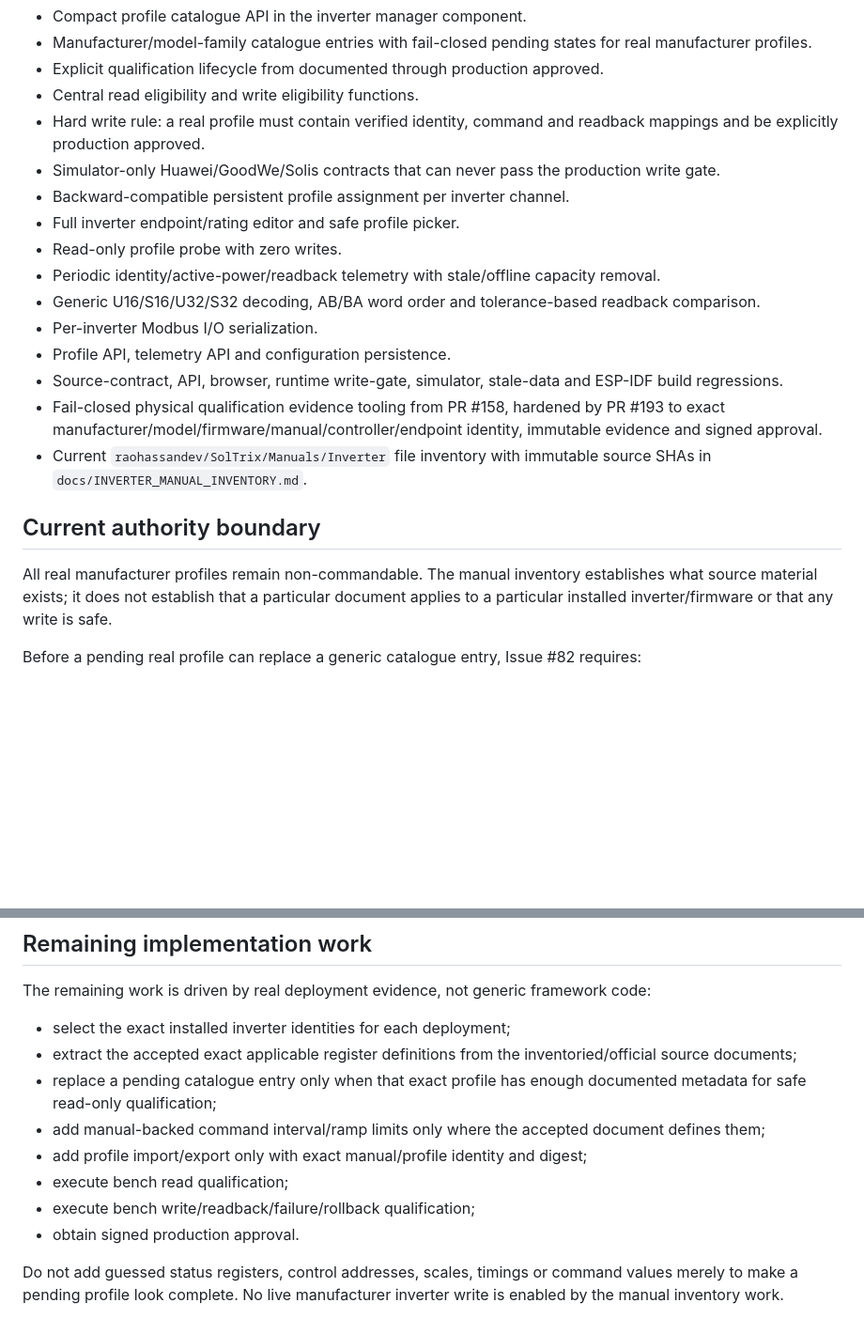
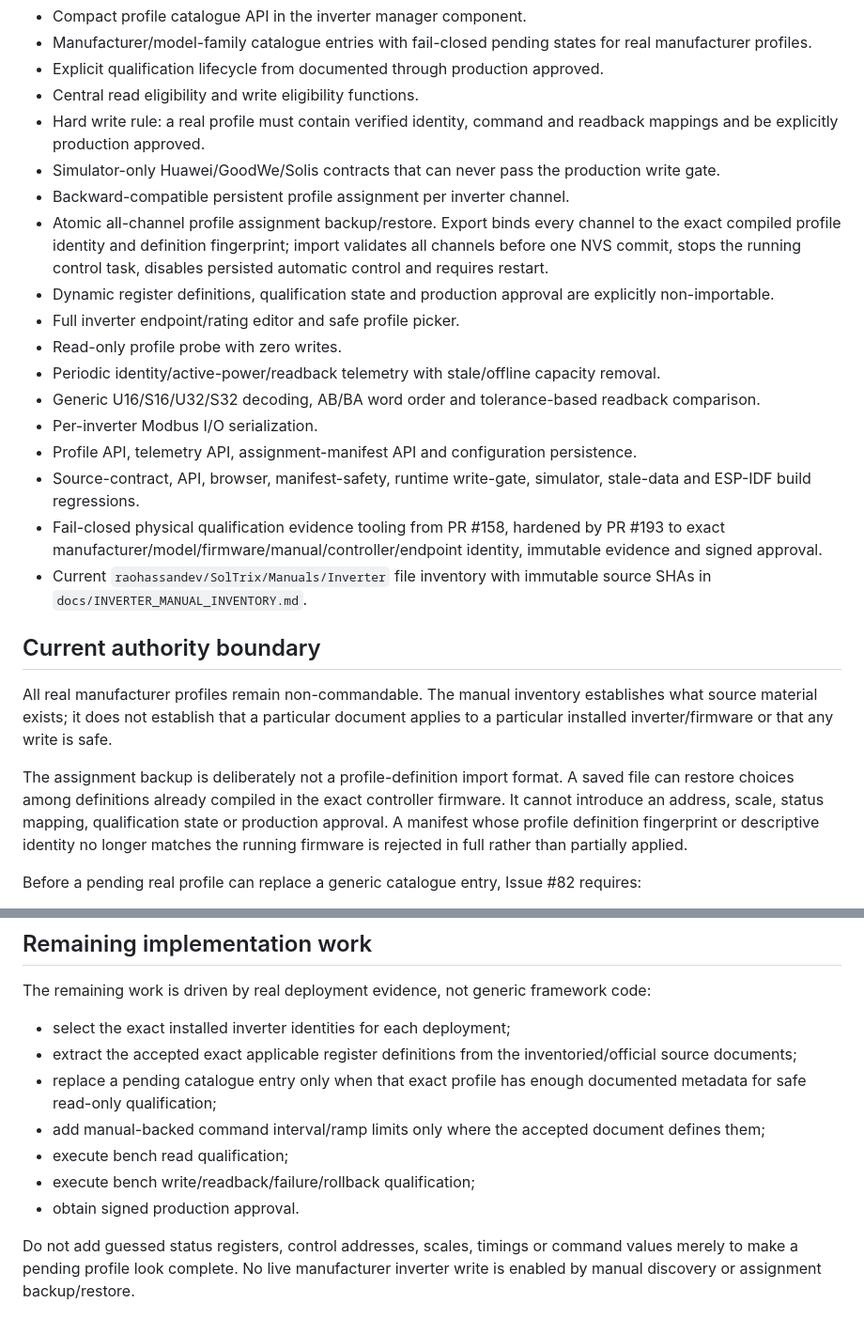
Before and after one commit to raohassandev/esp32_firmware, a Markdown page: docs/INVERTER_PROFILE_FOUNDATION_STATUS.md, 2 parts joined by grey strips. Shown at 94% size. Drawn GitHub-style; blank space fills up the shorter version.

Commit message:
docs: record atomic profile assignment manifest

```diff
--- a/docs/INVERTER_PROFILE_FOUNDATION_STATUS.md
+++ b/docs/INVERTER_PROFILE_FOUNDATION_STATUS.md
@@ -11,19 +11,23 @@ Current integration target: `dev`
 - Hard write rule: a real profile must contain verified identity, command and readback mappings and be explicitly production approved.
 - Simulator-only Huawei/GoodWe/Solis contracts that can never pass the production write gate.
 - Backward-compatible persistent profile assignment per inverter channel.
+- Atomic all-channel profile assignment backup/restore. Export binds every channel to the exact compiled profile identity and definition fingerprint; import validates all channels before one NVS commit, stops the running control task, disables persisted automatic control and requires restart.
+- Dynamic register definitions, qualification state and production approval are explicitly non-importable.
 - Full inverter endpoint/rating editor and safe profile picker.
 - Read-only profile probe with zero writes.
 - Periodic identity/active-power/readback telemetry with stale/offline capacity removal.
 - Generic U16/S16/U32/S32 decoding, AB/BA word order and tolerance-based readback comparison.
 - Per-inverter Modbus I/O serialization.
-- Profile API, telemetry API and configuration persistence.
-- Source-contract, API, browser, runtime write-gate, simulator, stale-data and ESP-IDF build regressions.
+- Profile API, telemetry API, assignment-manifest API and configuration persistence.
+- Source-contract, API, browser, manifest-safety, runtime write-gate, simulator, stale-data and ESP-IDF build regressions.
 - Fail-closed physical qualification evidence tooling from PR #158, hardened by PR #193 to exact manufacturer/model/firmware/manual/controller/endpoint identity, immutable evidence and signed approval.
 - Current `raohassandev/SolTrix/Manuals/Inverter` file inventory with immutable source SHAs in `docs/INVERTER_MANUAL_INVENTORY.md`.
 
 ## Current authority boundary
 
 All real manufacturer profiles remain non-commandable. The manual inventory establishes what source material exists; it does not establish that a particular document applies to a particular installed inverter/firmware or that any write is safe.
+
+The assignment backup is deliberately not a profile-definition import format. A saved file can restore choices among definitions already compiled in the exact controller firmware. It cannot introduce an address, scale, status mapping, qualification state or production approval. A manifest whose profile definition fingerprint or descriptive identity no longer matches the running firmware is rejected in full rather than partially applied.
 
 Before a pending real profile can replace a generic catalogue entry, Issue #82 requires:
 
@@ -44,9 +48,8 @@ The remaining work is driven by real deployment evidence, not generic framework
 - extract the accepted exact applicable register definitions from the inventoried/official source documents;
 - replace a pending catalogue entry only when that exact profile has enough documented metadata for safe read-only qualification;
 - add manual-backed command interval/ramp limits only where the accepted document defines them;
-- add profile import/export only with exact manual/profile identity and digest;
 - execute bench read qualification;
 - execute bench write/readback/failure/rollback qualification;
 - obtain signed production approval.
 
-Do not add guessed status registers, control addresses, scales, timings or command values merely to make a pending profile look complete. No live manufacturer inverter write is enabled by the manual inventory work.
+Do not add guessed status registers, control addresses, scales, timings or command values merely to make a pending profile look complete. No live manufacturer inverter write is enabled by manual discovery or assignment backup/restore.
```
